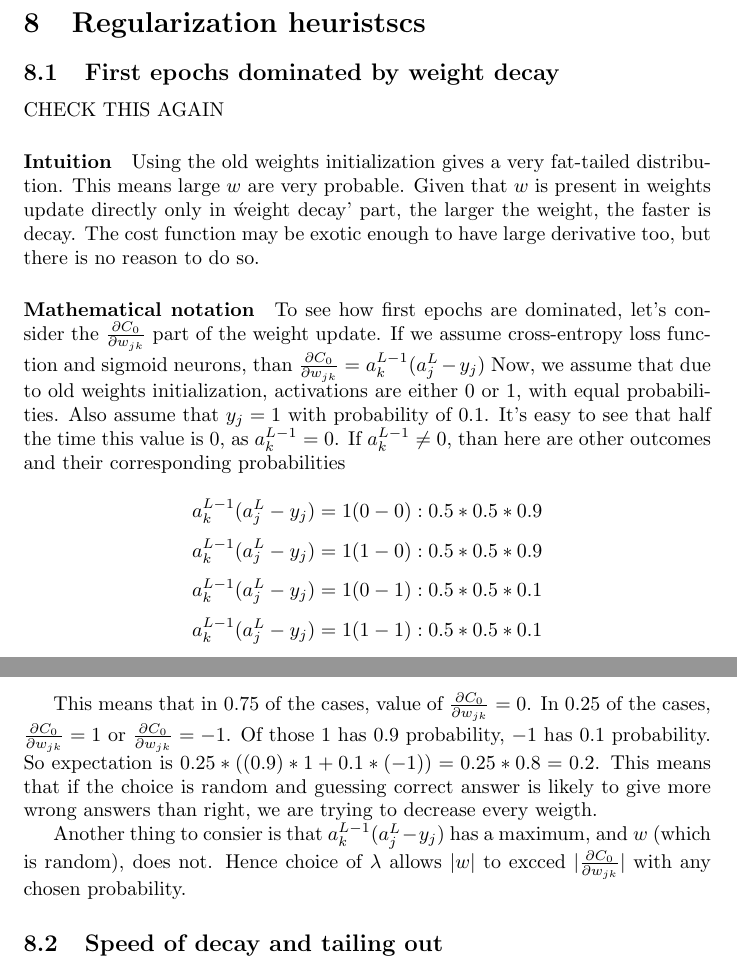
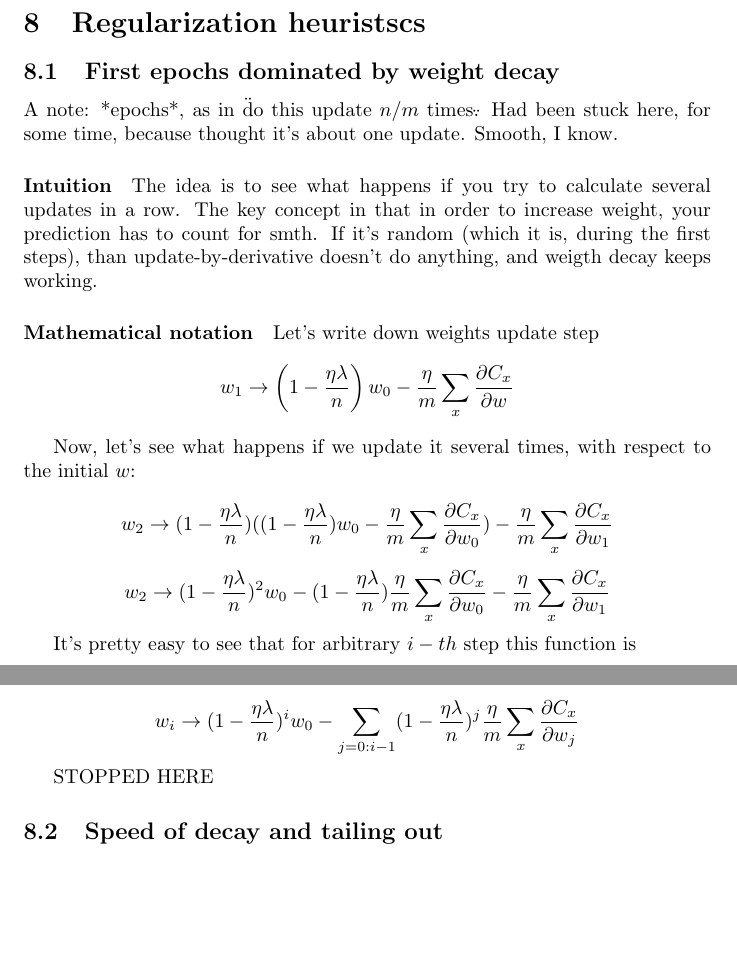
Before and after one commit to Loiisso/Study, a LaTeX document (NeuralNetworks/chap_3_theory/chap_3_theory.tex): two parts of pages 11 and 12 of 12, joined at a grey line, cut so that both start at the same text, the shorter picture padded with empty space. Compiled offline with pdfLaTeX.

Commit message:
Remove bad (very bad) solution

```diff
--- a/NeuralNetworks/chap_3_theory/chap_3_theory.tex
+++ b/NeuralNetworks/chap_3_theory/chap_3_theory.tex
@@ -275,35 +275,32 @@ Tada.
 \section{Regularization heuristscs}
 \subsection{First epochs dominated by weight decay}
 
-CHECK THIS AGAIN
+A note: *epochs*, as in \"do this update $n/m$ times\".
+Had been stuck here, for some time, because thought it's about one update. Smooth, I know.
 
 \paragraph{Intuition}
-Using the old weights initialization gives a very fat-tailed distribution.
-This means large $w$ are very probable. Given that $w$ is present in weights update
-directly only in \'weight decay'\ part, the larger the weight, the faster is decay.
-The cost function may be exotic enough to have large derivative too, but there is no reason to do so.
+The idea is to see what happens if you try to calculate several updates in a row.
+The key concept in that in order to increase weight, your prediction has to count for smth.
+If it's random (which it is, during the first steps), than update-by-derivative doesn't do anything, and weigth decay keeps working.
 \paragraph{Mathematical notation}
-To see how first epochs are dominated, let's consider the $\frac {\partial C_0}{\partial w_{jk}}$ part of the weight update.
-If we assume cross-entropy loss function and sigmoid neurons, than
-$\frac {\partial C_0}{\partial w_{jk}} = a^{L-1}_k (a^L_j - y_j)$
-Now, we assume that due to old weights initialization, activations are either $0$ or $1$, with equal probabilities.
-Also assume that $y_j = 1$ with probability of $0.1$.
-It's easy to see that half the time this value is $0$, as $a^{L-1}_k = 0$.
-If $a^{L-1}_k \neq 0$, than here are other outcomes and their corresponding probabilities
+Let's write down weights update step
+$$ w_{1} \rightarrow \left(1-\frac{\eta \lambda}{n}\right) w_{0} -\frac{\eta}{m}
+  \sum_x \frac{\partial C_x}{\partial w}$$
 
-$$a^{L-1}_k (a^L_j - y_j) = 1(0-0):  0.5 * 0.5 * 0.9$$
-$$a^{L-1}_k (a^L_j - y_j) = 1(1-0):  0.5 * 0.5 * 0.9$$
-$$a^{L-1}_k (a^L_j - y_j) = 1(0-1):  0.5 * 0.5 * 0.1$$
-$$a^{L-1}_k (a^L_j - y_j) = 1(1-1):  0.5 * 0.5 * 0.1$$
+Now, let's see what happens if we update it several times, with respect to the initial $w$:
 
-This means that in $0.75$ of the cases, value of $\frac {\partial C_0}{\partial w_{jk}} = 0$.
-In $0.25$ of the cases,  $\frac {\partial C_0}{\partial w_{jk}} = 1$ or $\frac {\partial C_0}{\partial w_{jk}} = -1$.
-Of those $1$ has $0.9$ probability, $-1$ has $0.1$ probability. So expectation is $0.25*((0.9) * 1 + 0.1 * (-1)) = 0.25 * 0.8 = 0.2$.
-This means that if the choice is random and guessing correct answer is likely to give more wrong answers than right,
-we are trying to decrease every weigth.
+$$ w_{2} \rightarrow (1-\frac{\eta \lambda}{n})(
+(1-\frac{\eta \lambda}{n}) w_{0} -\frac{\eta}{m} \sum_x \frac{\partial C_x}{\partial w_{0}}
+) -\frac{\eta}{m} \sum_x \frac{\partial C_x}{\partial w_{1}}$$
 
-Another thing to consier is that $a^{L-1}_k (a^L_j - y_j)$ has a maximum, and $w$ (which is random), does not.
-Hence choice of $\lambda$ allows $|w|$ to excced $| \frac {\partial C_0}{\partial w_{jk}} |$ with any chosen probability.
+$$ w_{2} \rightarrow (1-\frac{\eta \lambda}{n})^{2} w_{0} - (1-\frac{\eta \lambda}{n}) \frac{\eta}{m} \sum_x \frac{\partial C_x}{\partial w_{0}} -
+\frac{\eta}{m} \sum_x \frac{\partial C_x}{\partial w_{1}}$$
+
+It's pretty easy to see that for arbitrary $i-th$ step this function is
+
+$$ w_{i} \rightarrow (1-\frac{\eta \lambda}{n})^{i} w_{0} - \sum_{j = 0:i-1} (1-\frac{\eta \lambda}{n})^{j} \frac{\eta}{m} \sum_x \frac{\partial C_x}{\partial w_{j}}$$
+
+STOPPED HERE
 
 \subsection{Speed of decay and tailing out}
 These problems shall be solved later (current solutions ideas are rather bad)
```
